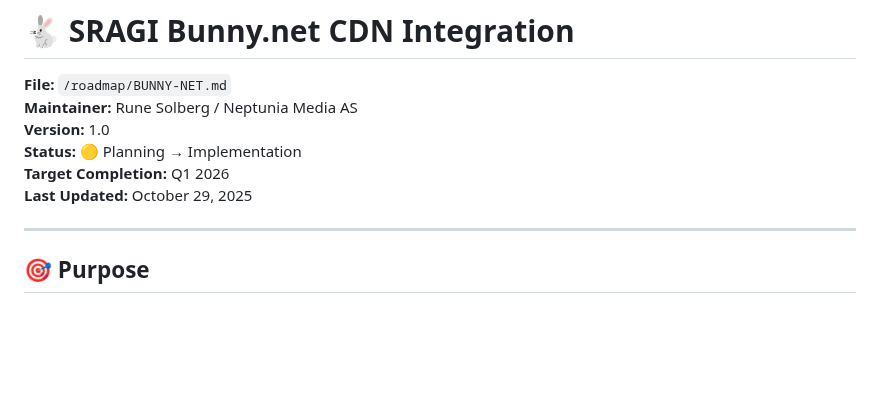
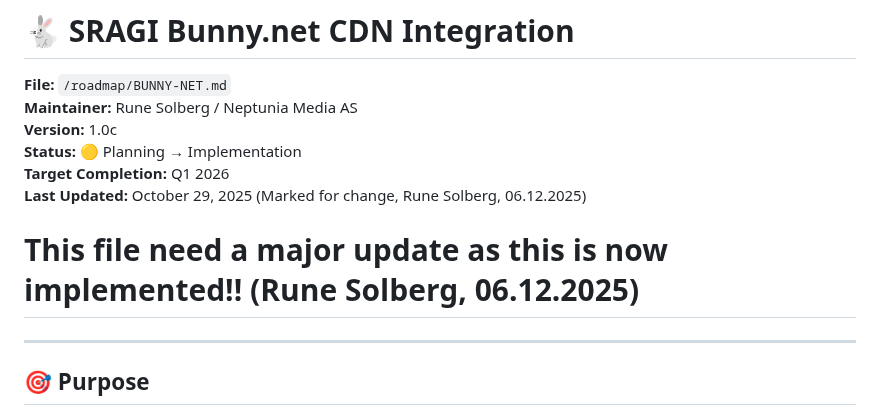
Before and after one commit to Project2040/sragi.org, a Markdown page: docs/BUNNY-NET.md, the part around the change. Rendered like a GitHub page; blank space fills up the shorter version.

Commit message:
Update and rename BUNNY-NET.md to BUNNY-NET.md
Bunny.net is activated.

We moved the file from roadmap to docs and marked it for needing update.

```diff
--- a/roadmap/BUNNY-NET.md
+++ b/docs/BUNNY-NET.md
@@ -2,11 +2,12 @@
 
 **File:** `/roadmap/BUNNY-NET.md`
 **Maintainer:** Rune Solberg / Neptunia Media AS
-**Version:** 1.0
+**Version:** 1.0c
 **Status:** 🟡 Planning → Implementation
 **Target Completion:** Q1 2026
-**Last Updated:** October 29, 2025
+**Last Updated:** October 29, 2025 (Marked for change, Rune Solberg, 06.12.2025)
 
+# This file need a major update as this is now implemented!! (Rune Solberg, 06.12.2025)
 ---
 
 ## 🎯 Purpose
```
